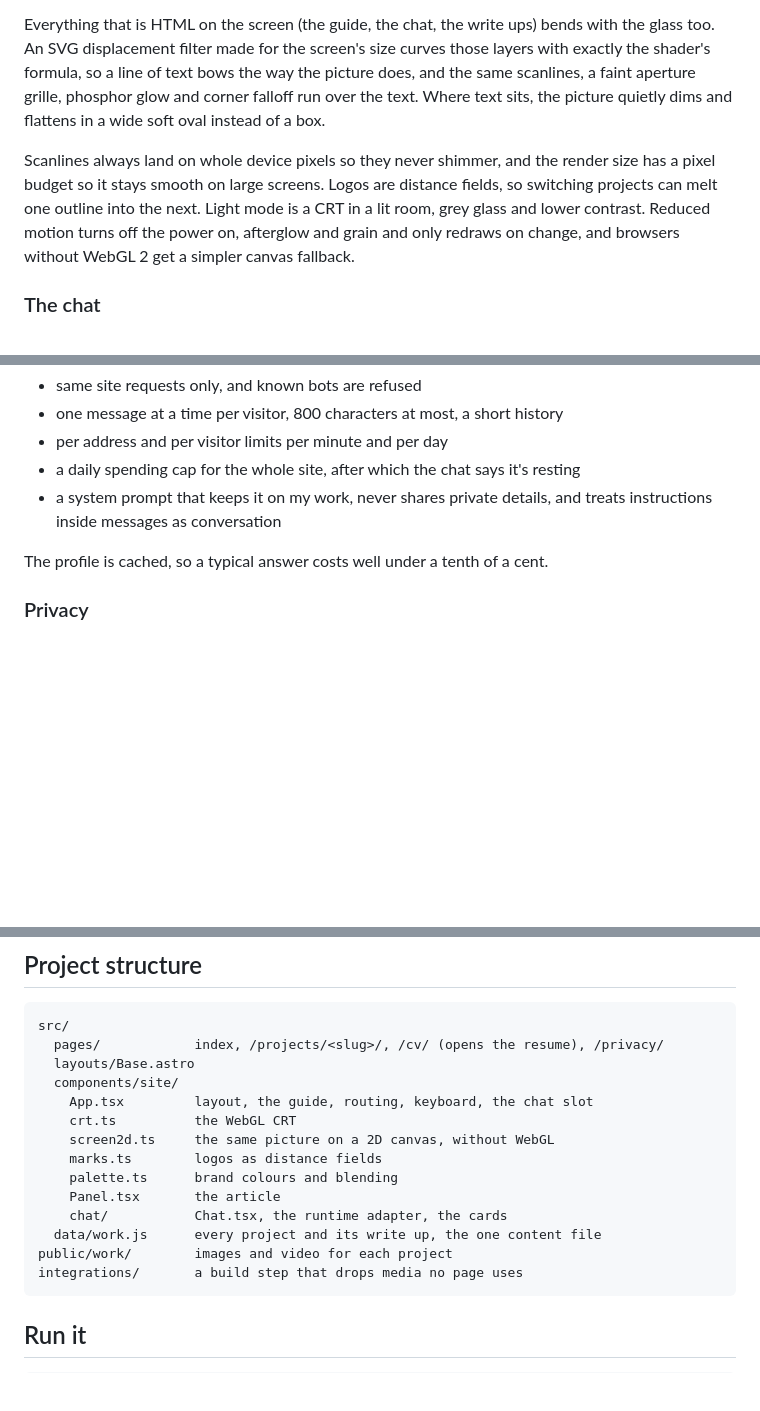
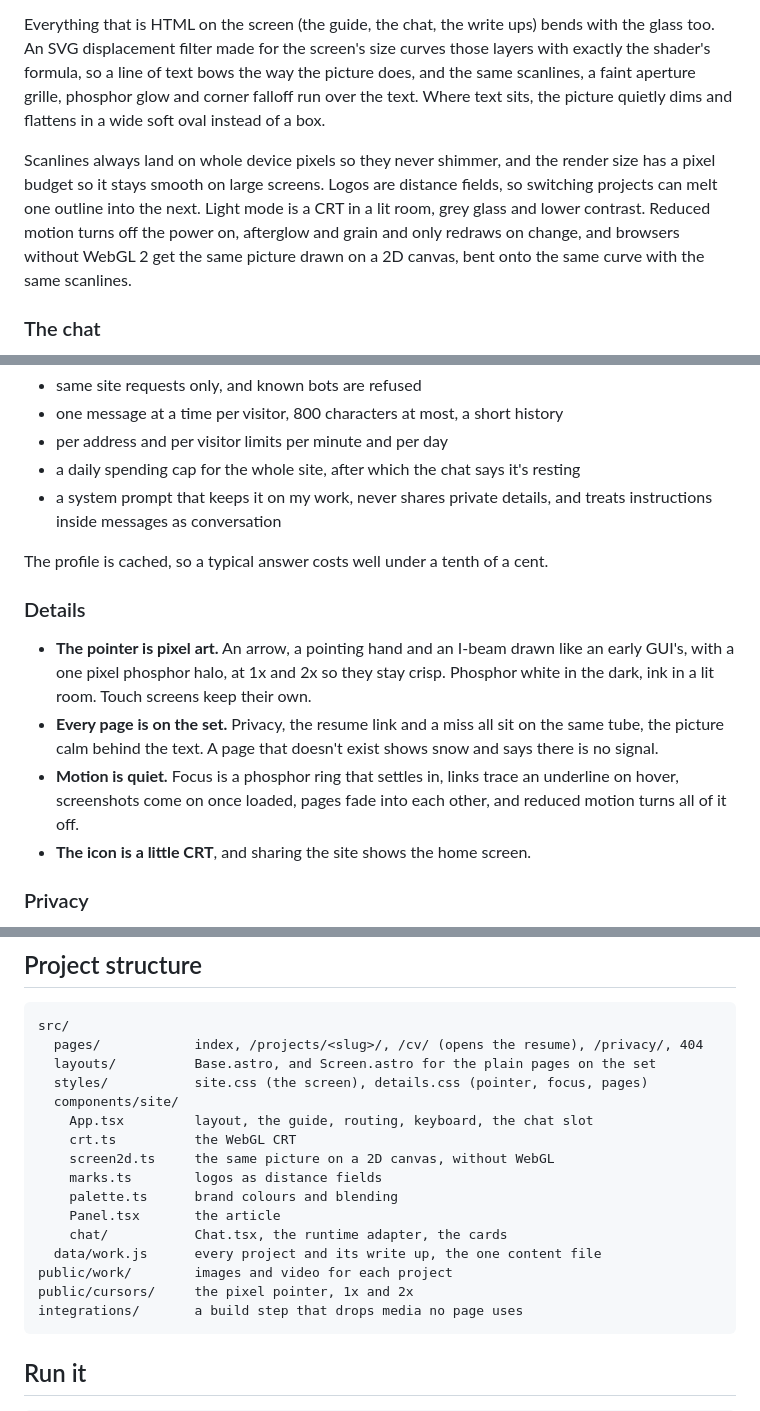
Before and after one commit to daviddn06/daviddnSite, a Markdown page: README.md, 3 parts joined by grey strips. Drawn GitHub-style; blank space fills up the shorter version.

Commit message:
README: the details, the plain pages and the 2D screen

````diff
--- a/README.md
+++ b/README.md
@@ -42,7 +42,7 @@ The picture is rendered in four WebGL 2 passes every frame.
 
 Everything that is HTML on the screen (the guide, the chat, the write ups) bends with the glass too. An SVG displacement filter made for the screen's size curves those layers with exactly the shader's formula, so a line of text bows the way the picture does, and the same scanlines, a faint aperture grille, phosphor glow and corner falloff run over the text. Where text sits, the picture quietly dims and flattens in a wide soft oval instead of a box.
 
-Scanlines always land on whole device pixels so they never shimmer, and the render size has a pixel budget so it stays smooth on large screens. Logos are distance fields, so switching projects can melt one outline into the next. Light mode is a CRT in a lit room, grey glass and lower contrast. Reduced motion turns off the power on, afterglow and grain and only redraws on change, and browsers without WebGL 2 get a simpler canvas fallback.
+Scanlines always land on whole device pixels so they never shimmer, and the render size has a pixel budget so it stays smooth on large screens. Logos are distance fields, so switching projects can melt one outline into the next. Light mode is a CRT in a lit room, grey glass and lower contrast. Reduced motion turns off the power on, afterglow and grain and only redraws on change, and browsers without WebGL 2 get the same picture drawn on a 2D canvas, bent onto the same curve with the same scanlines.
 
 ### The chat
 
@@ -57,6 +57,13 @@ Guardrails, in the order a message meets them.
 - a system prompt that keeps it on my work, never shares private details, and treats instructions inside messages as conversation
 
 The profile is cached, so a typical answer costs well under a tenth of a cent.
+
+### Details
+
+- **The pointer is pixel art.** An arrow, a pointing hand and an I-beam drawn like an early GUI's, with a one pixel phosphor halo, at 1x and 2x so they stay crisp. Phosphor white in the dark, ink in a lit room. Touch screens keep their own.
+- **Every page is on the set.** Privacy, the resume link and a miss all sit on the same tube, the picture calm behind the text. A page that doesn't exist shows snow and says there is no signal.
+- **Motion is quiet.** Focus is a phosphor ring that settles in, links trace an underline on hover, screenshots come on once loaded, pages fade into each other, and reduced motion turns all of it off.
+- **The icon is a little CRT**, and sharing the site shows the home screen.
 
 ### Privacy
 
@@ -78,8 +85,9 @@ Earlier ventures (Digital Enterprise, HYRE, Swire, AVA Media) are on the site to
 
 ```
 src/
-  pages/            index, /projects/<slug>/, /cv/ (opens the resume), /privacy/
-  layouts/Base.astro
+  pages/            index, /projects/<slug>/, /cv/ (opens the resume), /privacy/, 404
+  layouts/          Base.astro, and Screen.astro for the plain pages on the set
+  styles/           site.css (the screen), details.css (pointer, focus, pages)
   components/site/
     App.tsx         layout, the guide, routing, keyboard, the chat slot
     crt.ts          the WebGL CRT
@@ -90,6 +98,7 @@ src/
     chat/           Chat.tsx, the runtime adapter, the cards
   data/work.js      every project and its write up, the one content file
 public/work/        images and video for each project
+public/cursors/     the pixel pointer, 1x and 2x
 integrations/       a build step that drops media no page uses
 ```
 
````
